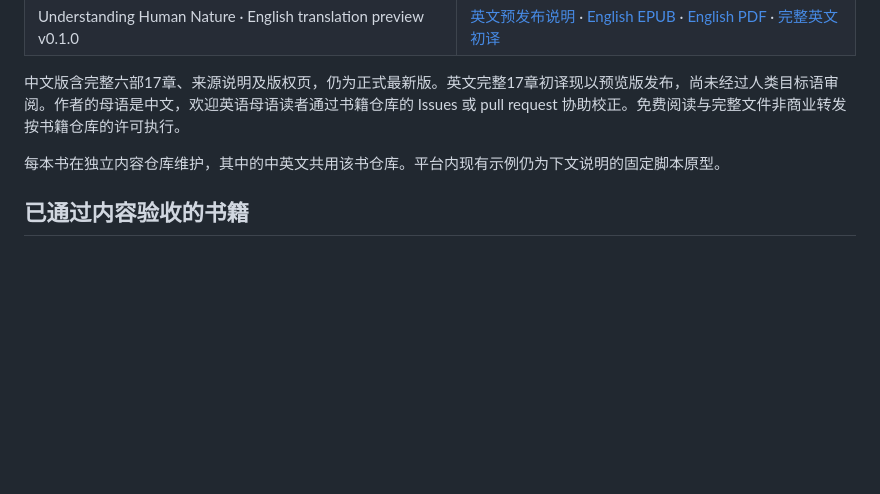
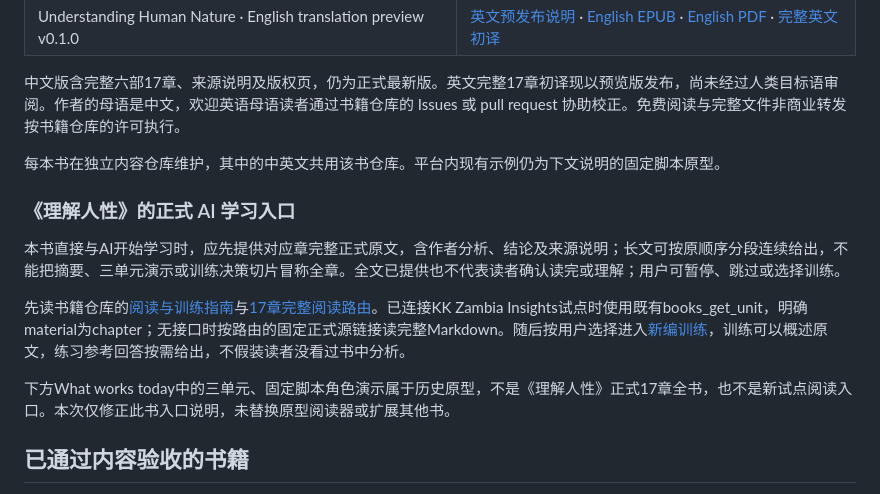
Before and after one commit to kavadream/open-learning-books, a Markdown page: README.md, the part around the change. Rendered like a GitHub page; blank space fills up the shorter version.

Commit message:
Clarify full-original reading entry for the Understanding Human Relations AI pilot

```diff
--- a/README.md
+++ b/README.md
@@ -16,6 +16,15 @@ Project inception: **2026-10-26** · Current version: **0.1.0 prototype**
 中文版含完整六部17章、来源说明及版权页，仍为正式最新版。英文完整17章初译现以预览版发布，尚未经过人类目标语审阅。作者的母语是中文，欢迎英语母语读者通过书籍仓库的 Issues 或 pull request 协助校正。免费阅读与完整文件非商业转发按书籍仓库的许可执行。
 
 每本书在独立内容仓库维护，其中的中英文共用该书仓库。平台内现有示例仍为下文说明的固定脚本原型。
+
+### 《理解人性》的正式 AI 学习入口
+
+本书直接与AI开始学习时，应先提供对应章完整正式原文，含作者分析、结论及来源说明；长文可按原顺序分段连续给出，不能把摘要、三单元演示或训练决策切片冒称全章。全文已提供也不代表读者确认读完或理解；用户可暂停、跳过或选择训练。
+
+先读书籍仓库的[阅读与训练指南](https://github.com/kavadream/understanding-human-relations/blob/main/learning/README.md)与[17章完整阅读路由](https://github.com/kavadream/understanding-human-relations/blob/main/learning/reading.json)。已连接KK Zambia Insights试点时使用既有books_get_unit，明确material为chapter；无接口时按路由的固定正式源链接读完整Markdown。随后按用户选择进入[新编训练](https://github.com/kavadream/understanding-human-relations/blob/main/learning/index.json)，训练可以概述原文，练习参考回答按需给出，不假装读者没看过书中分析。
+
+下方What works today中的三单元、固定脚本角色演示属于历史原型，不是《理解人性》正式17章全书，也不是新试点阅读入口。本次仅修正此书入口说明，未替换原型阅读器或扩展其他书。
+
 
 ## 已通过内容验收的书籍
 
```
